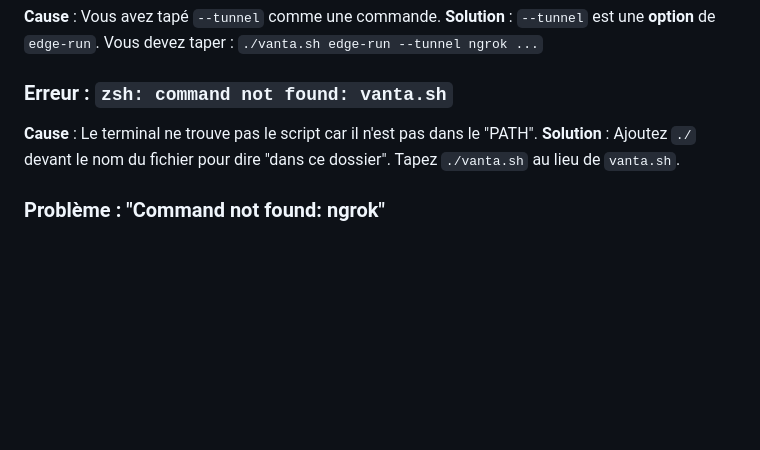
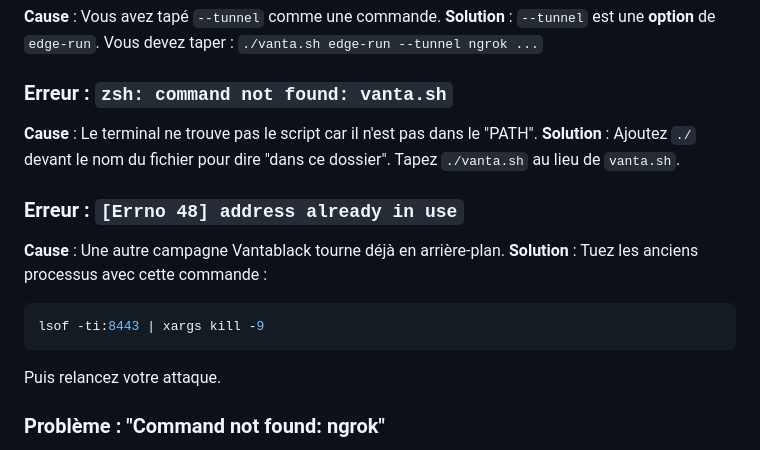
Before and after one commit to thesenegalesehitch/VANTABLACK, a Markdown page: GUIDE_REDTEAM_FR.md, the part around the change. Drawn GitHub-style; blank space fills up the shorter version.

Commit message:
docs: Add troubleshooting for 'address already in use' error

````diff
--- a/GUIDE_REDTEAM_FR.md
+++ b/GUIDE_REDTEAM_FR.md
@@ -309,6 +309,14 @@ Ouvrez `phishlets/microsoft.yaml`. Vous verrez :
 **Cause** : Le terminal ne trouve pas le script car il n'est pas dans le "PATH".
 **Solution** : Ajoutez `./` devant le nom du fichier pour dire "dans ce dossier". Tapez `./vanta.sh` au lieu de `vanta.sh`.
 
+### Erreur : `[Errno 48] address already in use`
+**Cause** : Une autre campagne Vantablack tourne déjà en arrière-plan.
+**Solution** : Tuez les anciens processus avec cette commande :
+```bash
+lsof -ti:8443 | xargs kill -9
+```
+Puis relancez votre attaque.
+
 ### Problème : "Command not found: ngrok"
 **Solution** : Ngrok n'est pas installé. Refaites l'étape d'installation ou vérifiez que ngrok est dans votre PATH.
 
````
